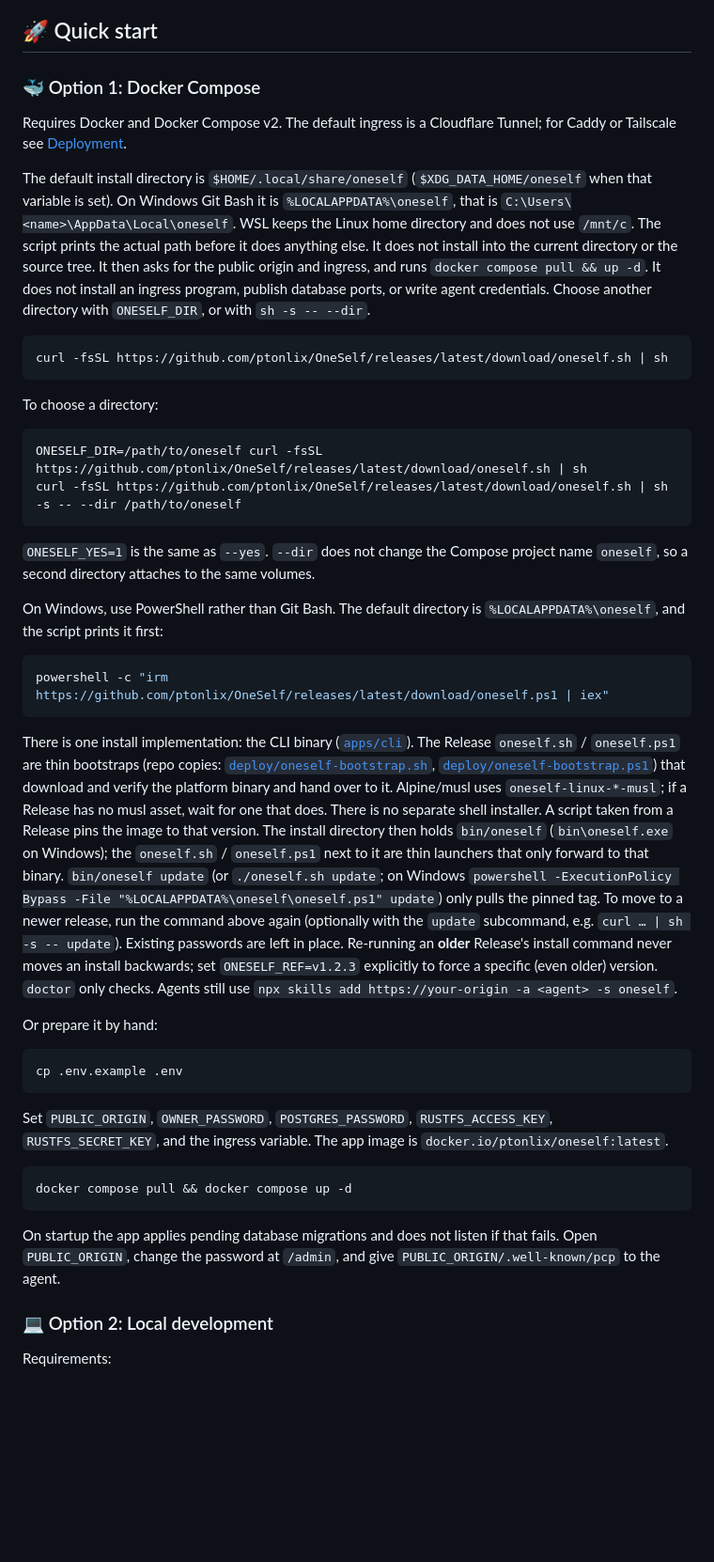
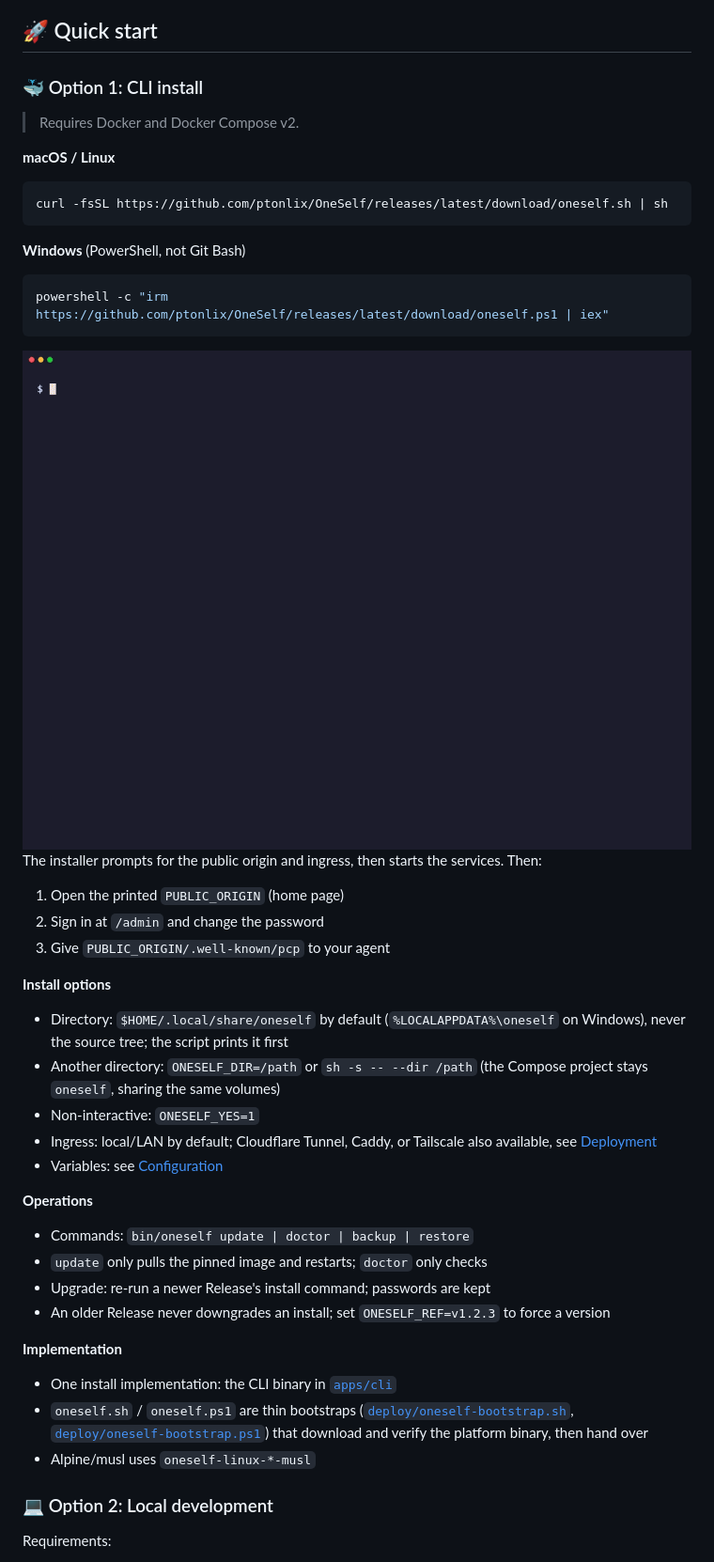
Before and after one commit to ptonlix/OneSelf, a Markdown page: README_EN.md, the part around one of its changes. Shown at 94% size. Drawn GitHub-style; pictures changed too: docs/assets/cli-install.gif (added); blank space fills up the shorter version.

````diff
--- a/README_EN.md
+++ b/README_EN.md
@@ -62,46 +62,50 @@ OneSelf is open-source, self-hosted **personal context management**. Your résum
 
 ## 🚀 Quick start
 
-### 🐳 Option 1: Docker Compose
+### 🐳 Option 1: CLI install
 
-Requires Docker and Docker Compose v2. The default ingress is a Cloudflare Tunnel; for Caddy or Tailscale see [Deployment](#-deployment).
+> Requires Docker and Docker Compose v2.
 
-The default install directory is `$HOME/.local/share/oneself` (`$XDG_DATA_HOME/oneself` when that variable is set). On Windows Git Bash it is `%LOCALAPPDATA%\oneself`, that is `C:\Users\<name>\AppData\Local\oneself`. WSL keeps the Linux home directory and does not use `/mnt/c`. The script prints the actual path before it does anything else. It does not install into the current directory or the source tree. It then asks for the public origin and ingress, and runs `docker compose pull && up -d`. It does not install an ingress program, publish database ports, or write agent credentials. Choose another directory with `ONESELF_DIR`, or with `sh -s -- --dir`.
+**macOS / Linux**
 
 ```bash
 curl -fsSL https://github.com/ptonlix/OneSelf/releases/latest/download/oneself.sh | sh
 ```
 
-To choose a directory:
-
-```bash
-ONESELF_DIR=/path/to/oneself curl -fsSL https://github.com/ptonlix/OneSelf/releases/latest/download/oneself.sh | sh
-curl -fsSL https://github.com/ptonlix/OneSelf/releases/latest/download/oneself.sh | sh -s -- --dir /path/to/oneself
-```
-
-`ONESELF_YES=1` is the same as `--yes`. `--dir` does not change the Compose project name `oneself`, so a second directory attaches to the same volumes.
-
-On Windows, use PowerShell rather than Git Bash. The default directory is `%LOCALAPPDATA%\oneself`, and the script prints it first:
+**Windows** (PowerShell, not Git Bash)
 
 ```powershell
 powershell -c "irm https://github.com/ptonlix/OneSelf/releases/latest/download/oneself.ps1 | iex"
 ```
 
-There is one install implementation: the CLI binary ([`apps/cli`](apps/cli)). The Release `oneself.sh` / `oneself.ps1` are thin bootstraps (repo copies: [`deploy/oneself-bootstrap.sh`](deploy/oneself-bootstrap.sh), [`deploy/oneself-bootstrap.ps1`](deploy/oneself-bootstrap.ps1)) that download and verify the platform binary and hand over to it. Alpine/musl uses `oneself-linux-*-musl`; if a Release has no musl asset, wait for one that does. There is no separate shell installer. A script taken from a Release pins the image to that version. The install directory then holds `bin/oneself` (`bin\oneself.exe` on Windows); the `oneself.sh` / `oneself.ps1` next to it are thin launchers that only forward to that binary. `bin/oneself update` (or `./oneself.sh update`; on Windows `powershell -ExecutionPolicy Bypass -File "%LOCALAPPDATA%\oneself\oneself.ps1" update`) only pulls the pinned tag. To move to a newer release, run the command above again (optionally with the `update` subcommand, e.g. `curl … | sh -s -- update`). Existing passwords are left in place. Re-running an **older** Release's install command never moves an install backwards; set `ONESELF_REF=v1.2.3` explicitly to force a specific (even older) version. `doctor` only checks. Agents still use `npx skills add https://your-origin -a <agent> -s oneself`.
+<img src="docs/assets/cli-install.gif" alt="OneSelf CLI install demo: run curl … | sh, set the admin account, pick the local/LAN ingress, and finish with the install summary showing the home page and admin URLs" width="100%" />
 
-Or prepare it by hand:
+The installer prompts for the public origin and ingress, then starts the services. Then:
 
-```bash
-cp .env.example .env
-```
+1. Open the printed `PUBLIC_ORIGIN` (home page)
+2. Sign in at `/admin` and change the password
+3. Give `PUBLIC_ORIGIN/.well-known/pcp` to your agent
 
-Set `PUBLIC_ORIGIN`, `OWNER_PASSWORD`, `POSTGRES_PASSWORD`, `RUSTFS_ACCESS_KEY`, `RUSTFS_SECRET_KEY`, and the ingress variable. The app image is `docker.io/ptonlix/oneself:latest`.
+**Install options**
 
-```bash
-docker compose pull && docker compose up -d
-```
+- Directory: `$HOME/.local/share/oneself` by default (`%LOCALAPPDATA%\oneself` on Windows), never the source tree; the script prints it first
+- Another directory: `ONESELF_DIR=/path` or `sh -s -- --dir /path` (the Compose project stays `oneself`, sharing the same volumes)
+- Non-interactive: `ONESELF_YES=1`
+- Ingress: local/LAN by default; Cloudflare Tunnel, Caddy, or Tailscale also available, see [Deployment](#-deployment)
+- Variables: see [Configuration](#-configuration)
 
-On startup the app applies pending database migrations and does not listen if that fails. Open `PUBLIC_ORIGIN`, change the password at `/admin`, and give `PUBLIC_ORIGIN/.well-known/pcp` to the agent.
+**Operations**
+
+- Commands: `bin/oneself update | doctor | backup | restore`
+- `update` only pulls the pinned image and restarts; `doctor` only checks
+- Upgrade: re-run a newer Release's install command; passwords are kept
+- An older Release never downgrades an install; set `ONESELF_REF=v1.2.3` to force a version
+
+**Implementation**
+
+- One install implementation: the CLI binary in [`apps/cli`](apps/cli)
+- `oneself.sh` / `oneself.ps1` are thin bootstraps ([`deploy/oneself-bootstrap.sh`](deploy/oneself-bootstrap.sh), [`deploy/oneself-bootstrap.ps1`](deploy/oneself-bootstrap.ps1)) that download and verify the platform binary, then hand over
+- Alpine/musl uses `oneself-linux-*-musl`
 
 ### 💻 Option 2: Local development
 
````
Also changed, not shown: other parts of README_EN.md (+5 -11 lines), README.md (+38 -17 lines).
